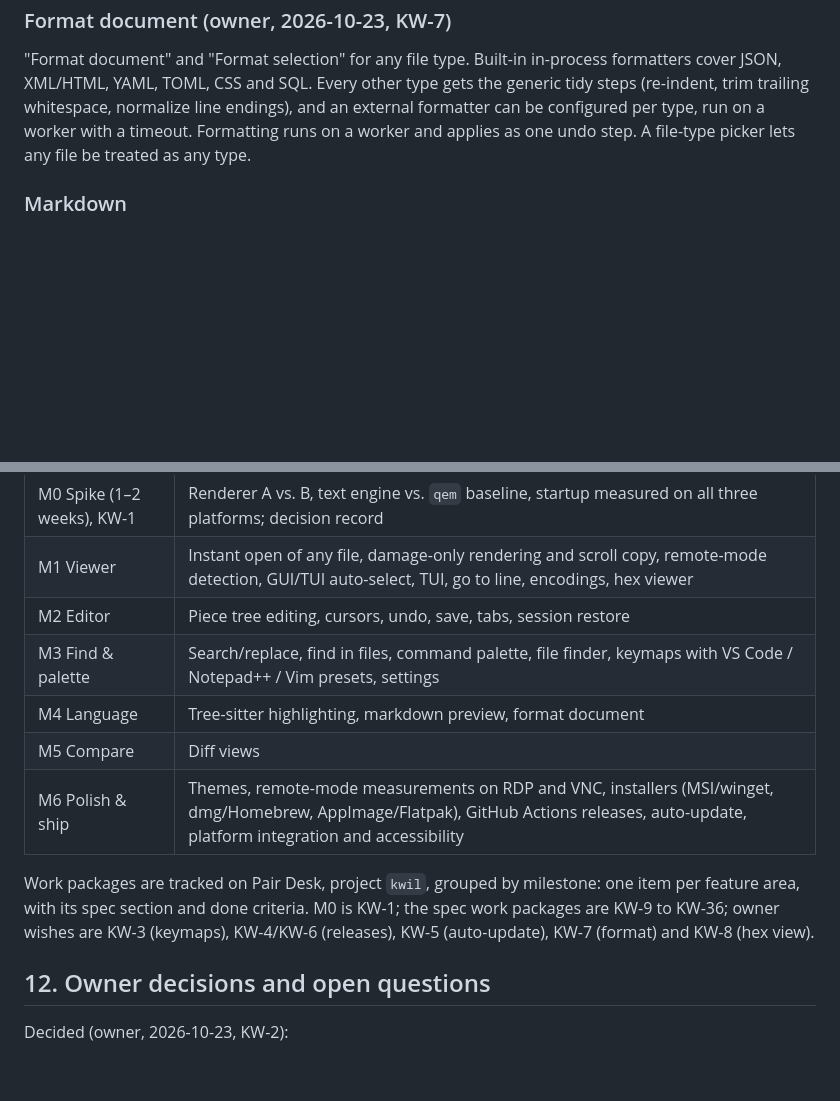
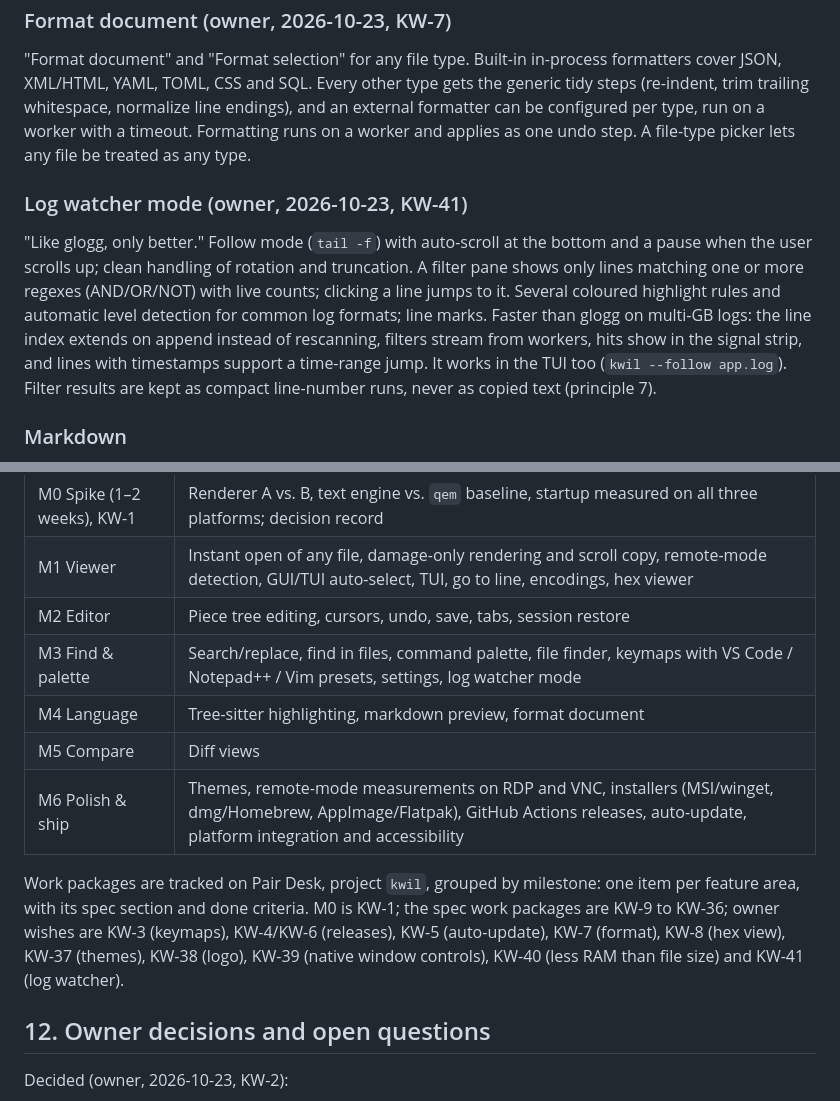
Before and after one commit to rennerdo30/kwil, a Markdown page: docs/SPEC.md, 2 parts joined by grey strips. GitHub-like rendering; blank space fills up the shorter version.

Commit message:
Add the log watcher mode (KW-41) to the spec and list all owner items

```diff
--- a/docs/SPEC.md
+++ b/docs/SPEC.md
@@ -210,6 +210,9 @@ Two files, or a buffer vs. its saved version. Line diff with `imara-diff 0.2` (h
 ### Format document (owner, 2026-10-23, KW-7)
 "Format document" and "Format selection" for any file type. Built-in in-process formatters cover JSON, XML/HTML, YAML, TOML, CSS and SQL. Every other type gets the generic tidy steps (re-indent, trim trailing whitespace, normalize line endings), and an external formatter can be configured per type, run on a worker with a timeout. Formatting runs on a worker and applies as one undo step. A file-type picker lets any file be treated as any type.
 
+### Log watcher mode (owner, 2026-10-23, KW-41)
+"Like glogg, only better." Follow mode (`tail -f`) with auto-scroll at the bottom and a pause when the user scrolls up; clean handling of rotation and truncation. A filter pane shows only lines matching one or more regexes (AND/OR/NOT) with live counts; clicking a line jumps to it. Several coloured highlight rules and automatic level detection for common log formats; line marks. Faster than glogg on multi-GB logs: the line index extends on append instead of rescanning, filters stream from workers, hits show in the signal strip, and lines with timestamps support a time-range jump. It works in the TUI too (`kwil --follow app.log`). Filter results are kept as compact line-number runs, never as copied text (principle 7).
+
 ### Markdown
 Parsed with `pulldown-cmark 0.13` (fast; CommonMark plus tables, task lists, strikethrough). Rendered natively by our renderer, without a webview (a webview would cost startup time and memory). Code blocks are highlighted with the same syntax engine. Images are decoded lazily on a worker.
 
@@ -296,12 +299,12 @@ debug = "line-tables-only"
 | M0 Spike (1–2 weeks), KW-1 | Renderer A vs. B, text engine vs. `qem` baseline, startup measured on all three platforms; decision record |
 | M1 Viewer | Instant open of any file, damage-only rendering and scroll copy, remote-mode detection, GUI/TUI auto-select, TUI, go to line, encodings, hex viewer |
 | M2 Editor | Piece tree editing, cursors, undo, save, tabs, session restore |
-| M3 Find & palette | Search/replace, find in files, command palette, file finder, keymaps with VS Code / Notepad++ / Vim presets, settings |
+| M3 Find & palette | Search/replace, find in files, command palette, file finder, keymaps with VS Code / Notepad++ / Vim presets, settings, log watcher mode |
 | M4 Language | Tree-sitter highlighting, markdown preview, format document |
 | M5 Compare | Diff views |
 | M6 Polish & ship | Themes, remote-mode measurements on RDP and VNC, installers (MSI/winget, dmg/Homebrew, AppImage/Flatpak), GitHub Actions releases, auto-update, platform integration and accessibility |
 
-Work packages are tracked on Pair Desk, project `kwil`, grouped by milestone: one item per feature area, with its spec section and done criteria. M0 is KW-1; the spec work packages are KW-9 to KW-36; owner wishes are KW-3 (keymaps), KW-4/KW-6 (releases), KW-5 (auto-update), KW-7 (format) and KW-8 (hex view).
+Work packages are tracked on Pair Desk, project `kwil`, grouped by milestone: one item per feature area, with its spec section and done criteria. M0 is KW-1; the spec work packages are KW-9 to KW-36; owner wishes are KW-3 (keymaps), KW-4/KW-6 (releases), KW-5 (auto-update), KW-7 (format), KW-8 (hex view), KW-37 (themes), KW-38 (logo), KW-39 (native window controls), KW-40 (less RAM than file size) and KW-41 (log watcher).
 
 ## 12. Owner decisions and open questions
 
```
